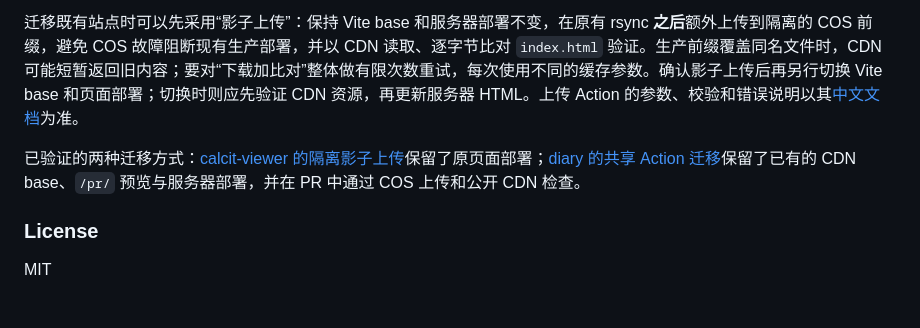
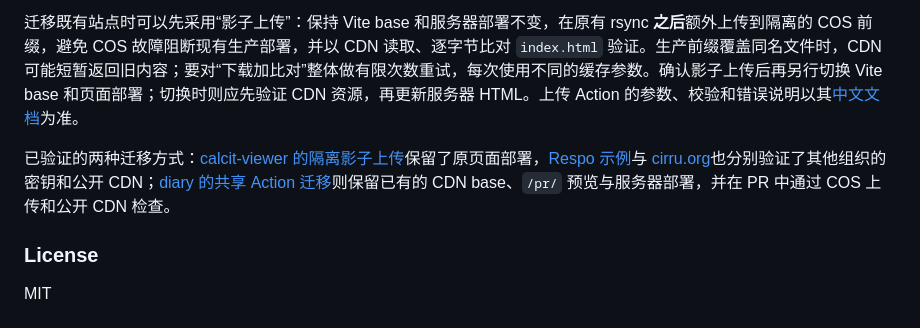
Before and after one commit to calcit-lang/respo-calcit-workflow, a Markdown page: README.md, the part around the change. Drawn GitHub-style.

Commit message:
docs: link verified Respo and Cirru COS pilots (#49)

```diff
--- a/README.md
+++ b/README.md
@@ -43,7 +43,7 @@ https://github.com/calcit-lang/respo-calcit-workflow
 
 迁移既有站点时可以先采用“影子上传”：保持 Vite base 和服务器部署不变，在原有 rsync **之后**额外上传到隔离的 COS 前缀，避免 COS 故障阻断现有生产部署，并以 CDN 读取、逐字节比对 `index.html` 验证。生产前缀覆盖同名文件时，CDN 可能短暂返回旧内容；要对“下载加比对”整体做有限次数重试，每次使用不同的缓存参数。确认影子上传后再另行切换 Vite base 和页面部署；切换时则应先验证 CDN 资源，再更新服务器 HTML。上传 Action 的参数、校验和错误说明以其[中文文档](https://github.com/worktools/cos-upload-action#readme)为准。
 
-已验证的两种迁移方式：[calcit-viewer 的隔离影子上传](https://github.com/calcit-lang/calcit-viewer/pull/53)保留了原页面部署；[diary 的共享 Action 迁移](https://github.com/TopixIM/diary/pull/51)保留了已有的 CDN base、`/pr/` 预览与服务器部署，并在 PR 中通过 COS 上传和公开 CDN 检查。
+已验证的两种迁移方式：[calcit-viewer 的隔离影子上传](https://github.com/calcit-lang/calcit-viewer/pull/53)保留了原页面部署，[Respo 示例](https://github.com/Respo/respo-example.calcit/pull/13)与 [cirru.org](https://github.com/Cirru/cirru.org/pull/47)也分别验证了其他组织的密钥和公开 CDN；[diary 的共享 Action 迁移](https://github.com/TopixIM/diary/pull/51)则保留已有的 CDN base、`/pr/` 预览与服务器部署，并在 PR 中通过 COS 上传和公开 CDN 检查。
 
 ### License
 
```
